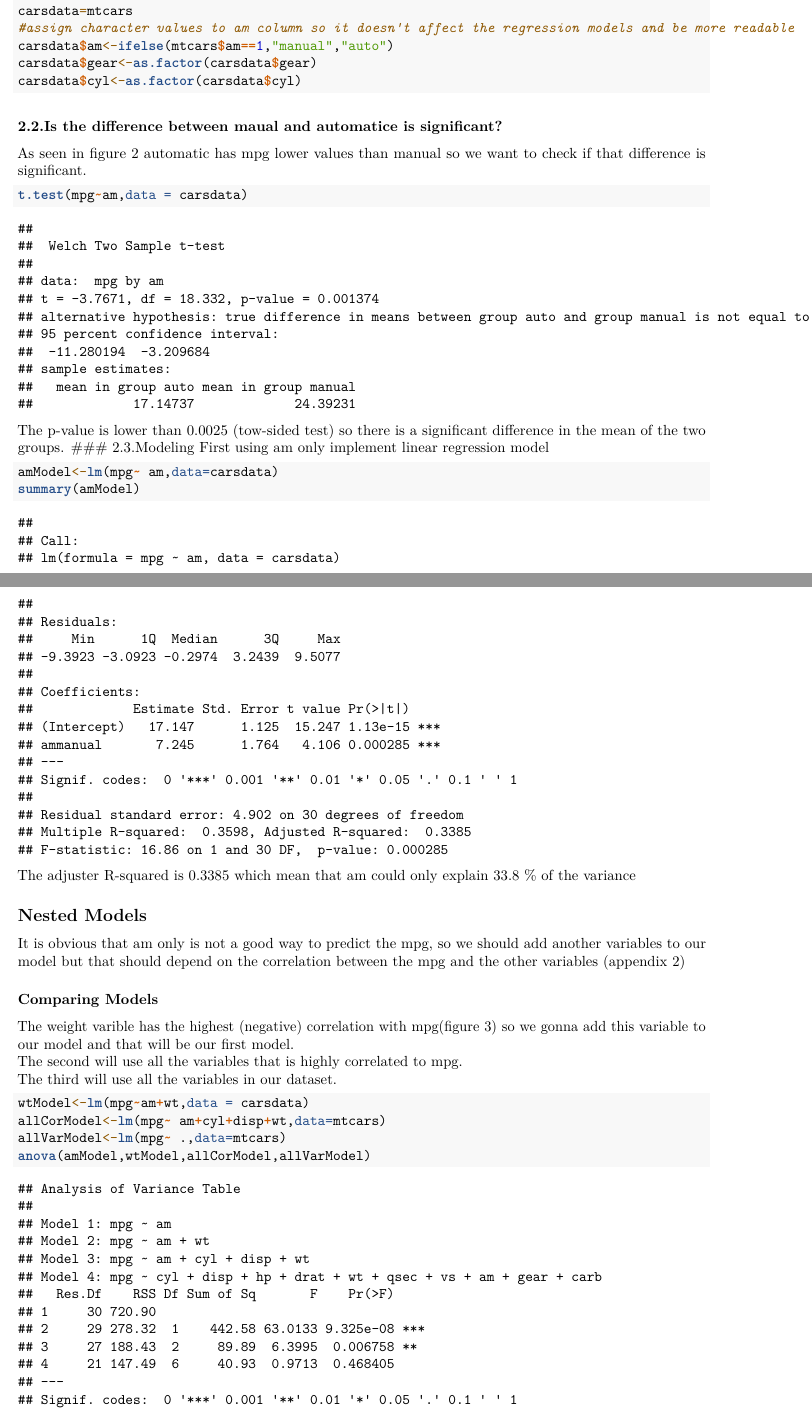
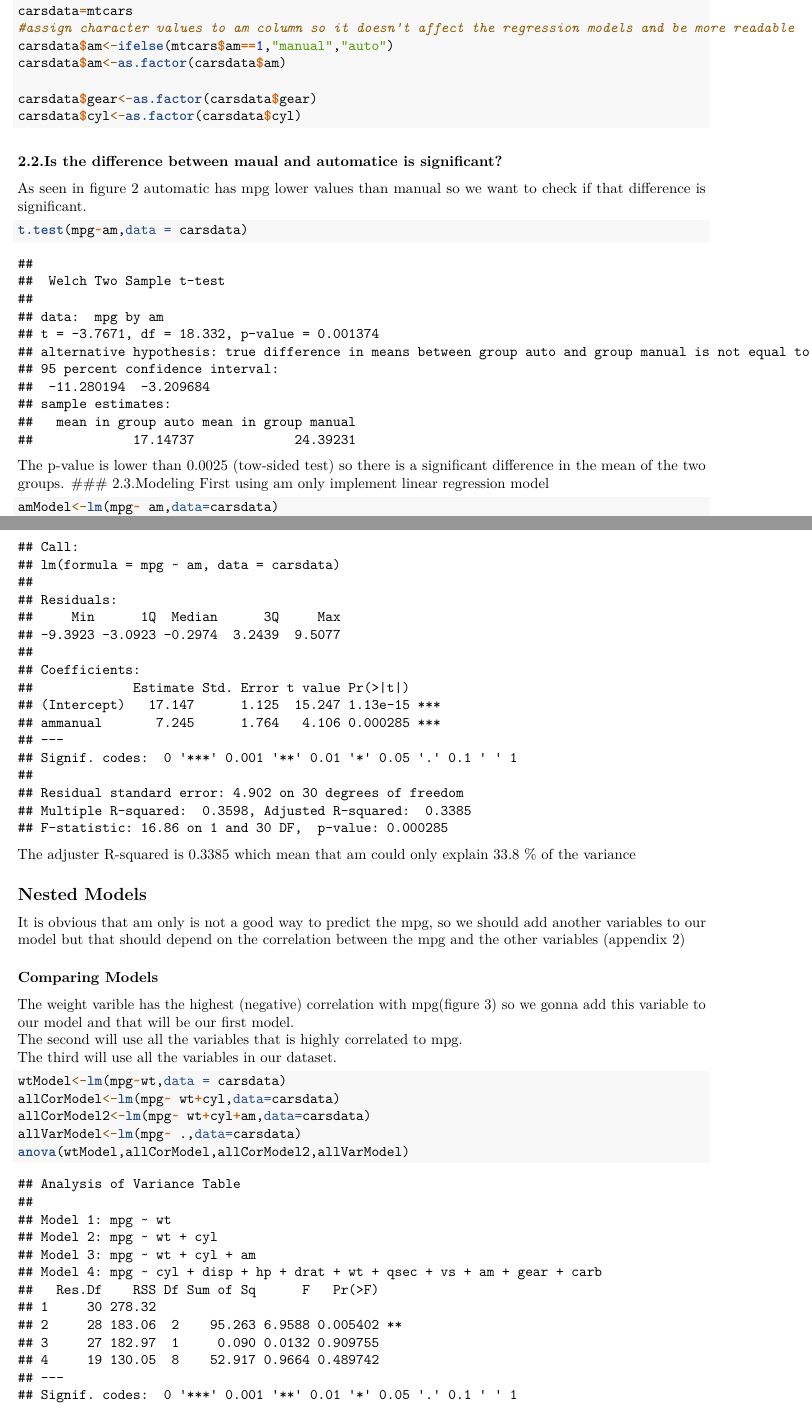
Before and after one commit to AbdelrahmanElsehaily/Data-Science-Specialization-Coursera, an R Markdown document (RegressionModels/project.rmd): two parts of pages 1 and 2 of 4 before the commit and two parts of pages 1 and 2 of 6 after it, joined at a grey line, cut so that both start at the same text. Rendered offline with R 4.5, knitr and Pandoc, then LaTeX, with nearby package versions; some code elsewhere in the file could not run offline.

Commit message:
adding regression models project

````diff
--- a/RegressionModels/project.rmd
+++ b/RegressionModels/project.rmd
@@ -18,6 +18,8 @@
 carsdata=mtcars
 #assign character values to am column so it doesn't affect the regression models and be more readable
 carsdata$am<-ifelse(mtcars$am==1,"manual","auto")
+carsdata$am<-as.factor(carsdata$am)
+
 carsdata$gear<-as.factor(carsdata$gear)
 carsdata$cyl<-as.factor(carsdata$cyl)
 ```
@@ -43,10 +45,11 @@
 The second will use all the variables that is highly correlated to mpg.
 The third will use all the variables in our dataset.
 ```{r}
-wtModel<-lm(mpg~am+wt,data = carsdata)
-allCorModel<-lm(mpg~ am+cyl+disp+wt,data=mtcars)
-allVarModel<-lm(mpg~ .,data=mtcars)
-anova(amModel,wtModel,allCorModel,allVarModel)
+wtModel<-lm(mpg~wt,data = carsdata)
+allCorModel<-lm(mpg~ wt+cyl,data=carsdata)
+allCorModel2<-lm(mpg~ wt+cyl+am,data=carsdata)
+allVarModel<-lm(mpg~ .,data=carsdata)
+anova(wtModel,allCorModel,allCorModel2,allVarModel)
 ```
 The Residual Sum Squared (RSS) has decreased from 720 to 278  in the first one and as **p-value<0.05** this model is **significantly** better than the one with the variable am only.
 In the second model the Residual saured error has decreased from 278.3 to 188.43, the p-value is lower than 0.05 so this model is significantly better than the one with the weight,in the third model the residuals has decreases but the p-value is **not significant** at all so I think using all variables may represent an overfitted model.
````
Also changed, not shown: RegressionModels/project.rmd (4 more changed lines).
